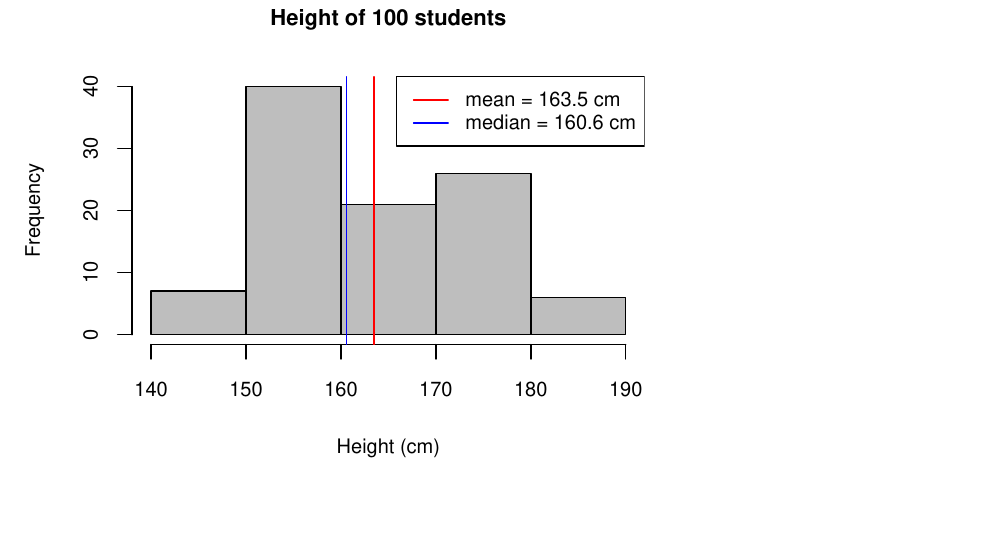
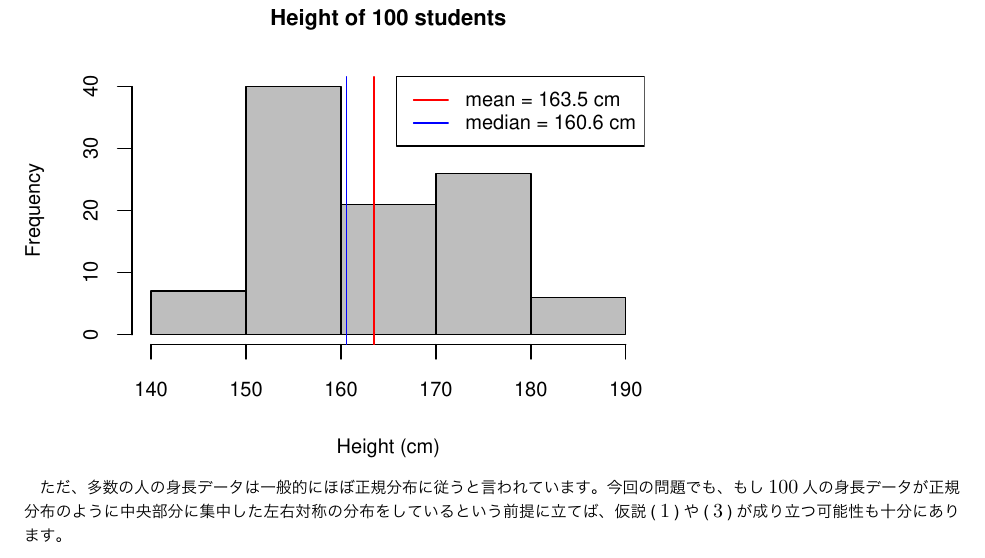
Before and after one commit to silverspringn81/study_Rstas, an R Markdown document (hw1.Rmd): part of page 7 of 7, cut so that both start at the same text, the shorter picture padded with empty space. The pictures show the output file hw1.pdf that the author committed with the source.

Commit message:
add some comments on Q5

````diff
--- a/hw1.Rmd
+++ b/hw1.Rmd
@@ -266,3 +267,6 @@ legend("topright", legend=label, col=color, lty=c(1, 1), cex=0.8)　# 凡例を
 #mean(height)
 #median(height)
 ```
+
+
+　ただ、多数の人の身長データは一般的にほぼ正規分布に従うと言われています。今回の問題でも、もし$100$人の身長データが正規分布のように中央部分に集中した左右対称の分布をしているという前提に立てば、仮説\( $1$ \)や\( $3$ \)が成り立つ可能性も十分にあります。
````
Also changed, not shown: hw1.html, hw1.pdf, hw1.Rmd (1 more changed lines).
